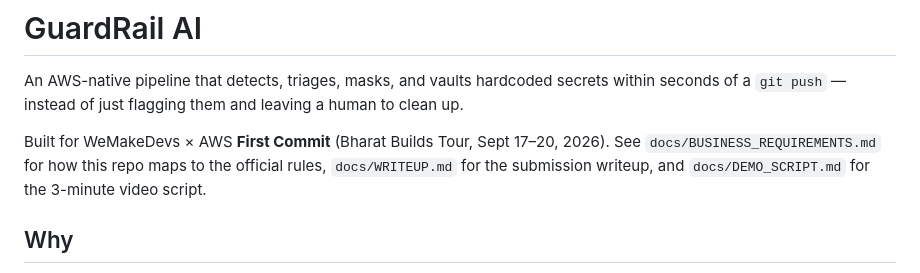
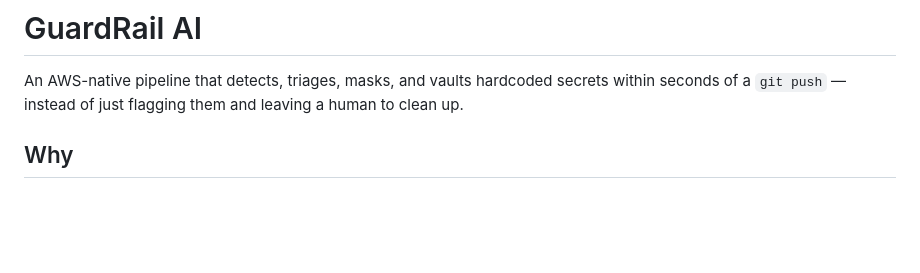
Before and after one commit to Chethan-ind/guardrail-ai, a Markdown page: README.md, the part around the change. Drawn GitHub-style; blank space fills up the shorter version.

Commit message:
Update README to remove old event information
Removed outdated event details and documentation references.

```diff
--- a/README.md
+++ b/README.md
@@ -3,11 +3,6 @@
 An AWS-native pipeline that detects, triages, masks, and vaults hardcoded
 secrets within seconds of a `git push` — instead of just flagging them
 and leaving a human to clean up.
-
-Built for WeMakeDevs × AWS **First Commit** (Bharat Builds Tour, Sept
-17–20, 2026). See `docs/BUSINESS_REQUIREMENTS.md` for how this repo maps
-to the official rules, `docs/WRITEUP.md` for the submission writeup, and
-`docs/DEMO_SCRIPT.md` for the 3-minute video script.
 
 ## Why
 
```
